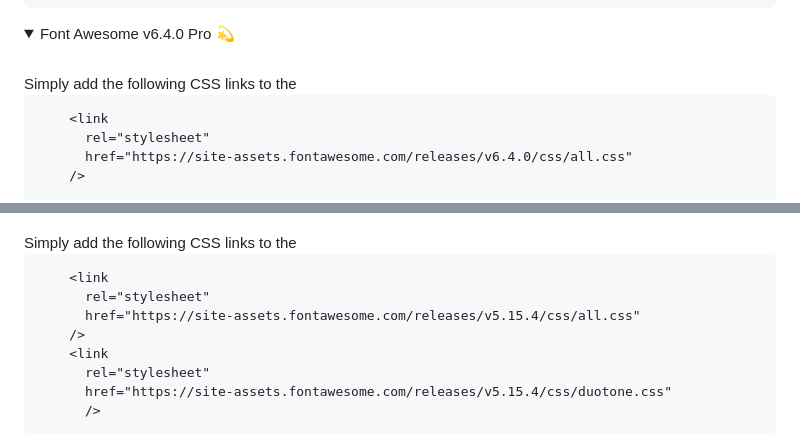
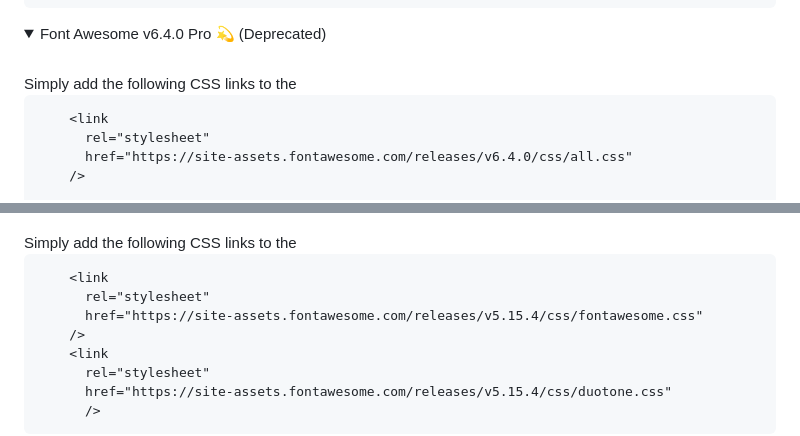
Before and after one commit to rizmyabdulla/fontawesome-pro, a Markdown page: README.md, 2 parts joined by grey strips. Rendered like a GitHub page; folded sections open.

````diff
--- a/README.md
+++ b/README.md
@@ -275,7 +275,7 @@ Reminder: If you can afford the Font Awesome Pro plan, kindly show your support
 </details>
 
 <details>
-  <summary>Font Awesome v6.4.0 Pro 💫</summary>
+  <summary>Font Awesome v6.4.0 Pro 💫 (Deprecated)</summary>
 
   <br>
  Simply add the following CSS links to the <head> section of your HTML file:
@@ -321,7 +321,7 @@ Reminder: If you can afford the Font Awesome Pro plan, kindly show your support
 ```
     <link
       rel="stylesheet"
-      href="https://site-assets.fontawesome.com/releases/v5.15.4/css/all.css"
+      href="https://site-assets.fontawesome.com/releases/v5.15.4/css/fontawesome.css"
     />
     <link
       rel="stylesheet"
````
Also changed, not shown: other parts of README.md (+7 -7 lines).
